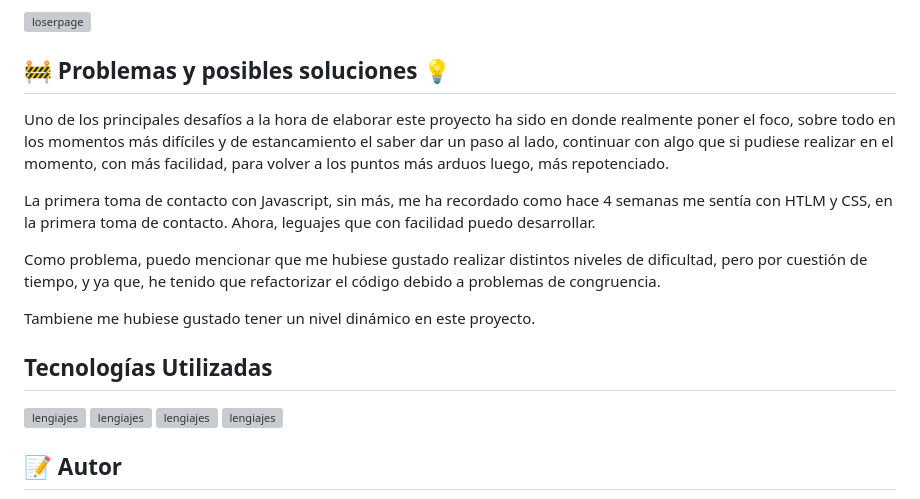
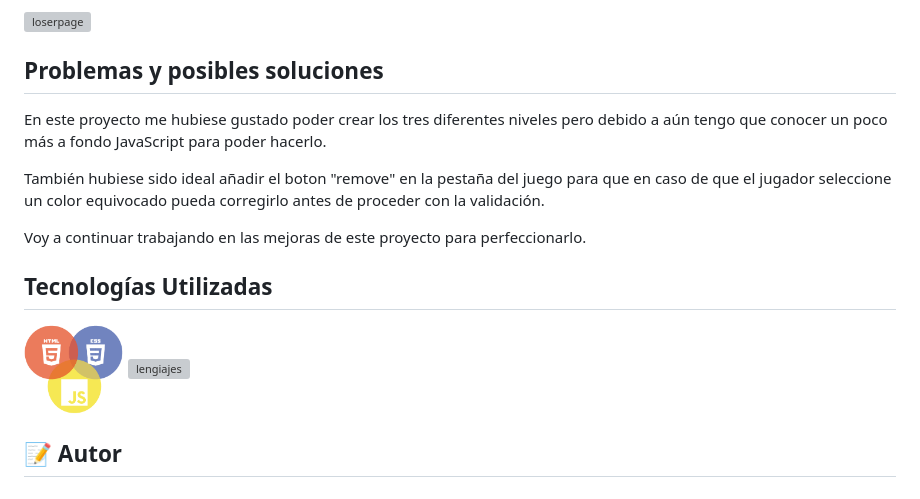
Before and after one commit to GabrielEscudillo/MastermindGB, a Markdown page: README.md, the part around the change. Drawn GitHub-style; pictures changed too: img/tecnologias.png (added); grey boxes are pictures that could not be loaded.

```diff
--- a/README.md
+++ b/README.md
@@ -67,24 +67,18 @@ Si en el decimo intento no hemos conseguido la combinación correcta de colores,
 <img src="./img/loser.png" alt="loserpage" width="500"/>
 </div>
 
-## 🚧 Problemas y posibles soluciones 💡
+## Problemas y posibles soluciones
 
+En este proyecto me hubiese gustado poder crear los tres diferentes niveles pero debido a aún tengo que conocer un poco más a fondo JavaScript para poder hacerlo.
 
+También hubiese sido ideal añadir el boton "remove" en la pestaña del juego para que en caso de que el jugador seleccione un color equivocado pueda corregirlo antes de proceder con la validación.
 
- Uno de los principales desafíos a la hora de elaborar este proyecto ha sido en donde realmente poner el foco, sobre todo en los momentos más difíciles y de estancamiento el saber dar un paso al lado, continuar con algo que si pudiese realizar en el momento, con más facilidad, para volver a los puntos más arduos luego, más repotenciado.
-
-La primera toma de contacto con Javascript, sin más, me ha recordado como hace 4 semanas me sentía con HTLM y CSS, en la primera toma de contacto. Ahora, leguajes que con facilidad puedo desarrollar.
-
-Como problema, puedo mencionar que me hubiese gustado realizar distintos niveles de dificultad, pero por cuestión de tiempo, y ya que, he tenido que refactorizar el código debido a problemas de congruencia.
-
-Tambiene me hubiese gustado tener un nivel dinámico en este proyecto.
+Voy a continuar trabajando en las mejoras de este proyecto para perfeccionarlo.
 
 ## Tecnologías Utilizadas
 
-<img src="./img/lenguajes_1.png" alt="lengiajes" width="200"/>
-<img src="./img/Capturas/Canva-logo.png" alt="lengiajes" width="100"/>
-<img src="./img/Capturas/git-logo.png" alt="lengiajes" width="150"/>
-<img src="./img/Capturas/GitHub_Mark.png" alt="lengiajes" width="100"/>
+<img src="./img/tecnologias.png" alt="lenguags" width="100"/>
+<img src="./img/canva.svg.png" alt="lengiajes" width="100"/>
 
 ## 📝 Autor
 
```
Also changed, not shown: 1 other file.
